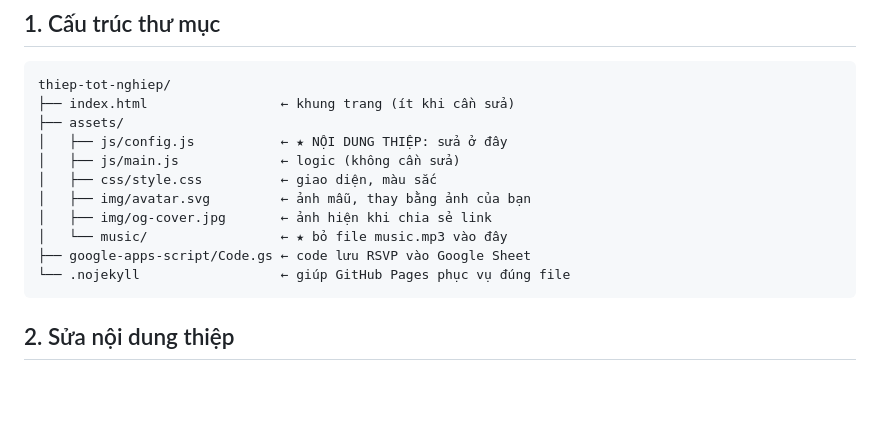
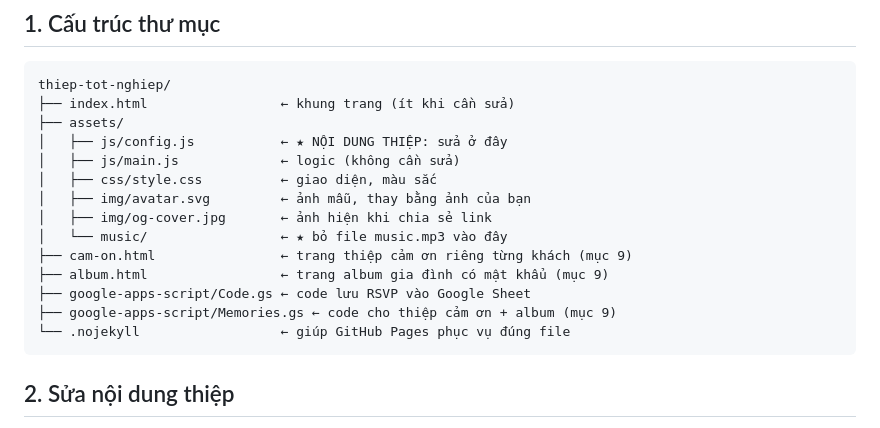
Before and after one commit to nhocratac/minhchau, a Markdown page: README.md, the part around one of its changes. GitHub-like rendering; blank space fills up the shorter version.

Commit message:
README: hướng dẫn thiệp cảm ơn và album kỷ niệm (mục 9)
Co-Authored-By: Claude Opus 5.5 <noreply@anthropic.com>

````diff
--- a/README.md
+++ b/README.md
@@ -28,7 +28,10 @@ thiep-tot-nghiep/
 │   ├── img/avatar.svg         ← ảnh mẫu, thay bằng ảnh của bạn
 │   ├── img/og-cover.jpg       ← ảnh hiện khi chia sẻ link
 │   └── music/                 ← ★ bỏ file music.mp3 vào đây
+├── cam-on.html                ← trang thiệp cảm ơn riêng từng khách (mục 9)
+├── album.html                 ← trang album gia đình có mật khẩu (mục 9)
 ├── google-apps-script/Code.gs ← code lưu RSVP vào Google Sheet
+├── google-apps-script/Memories.gs ← code cho thiệp cảm ơn + album (mục 9)
 └── .nojekyll                  ← giúp GitHub Pages phục vụ đúng file
 ```
 
````
Also changed, not shown: other parts of README.md (+56 -0 lines).
